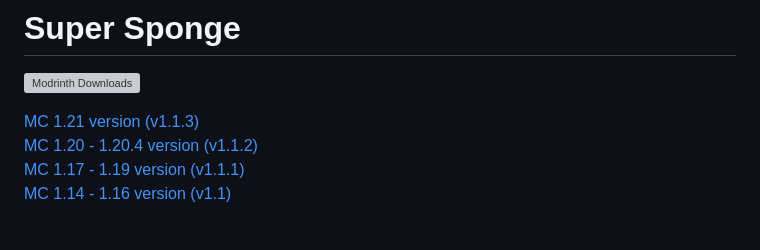
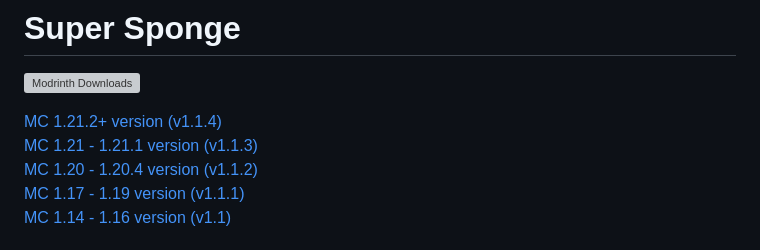
Before and after one commit to Plagiatus/datapacks, a Markdown page: super_sponge/README.md, the part around the change. Drawn GitHub-style; grey boxes are pictures that could not be loaded.

Commit message:
super sponge update to 1.21.2+

```diff
--- a/super_sponge/README.md
+++ b/super_sponge/README.md
@@ -4,7 +4,8 @@
 
 [![Modrinth Downloads](https://img.shields.io/modrinth/dt/super-sponge?style=for-the-badge&label=Modrinth%20Downloads&logo=modrinth&color=%231bd96a)](https://modrinth.com/datapack/super-sponge)
 
-[MC 1.21 version (v1.1.3)](https://github.com/Plagiatus/datapacks/raw/master/super_sponge/SuperSponge_v1.1.3.zip)
+[MC 1.21.2+ version (v1.1.4)](https://github.com/Plagiatus/datapacks/raw/master/super_sponge/SuperSponge_v1.1.4.zip)
+[MC 1.21 - 1.21.1 version (v1.1.3)](https://github.com/Plagiatus/datapacks/raw/master/super_sponge/SuperSponge_v1.1.3.zip)
 [MC 1.20 - 1.20.4 version (v1.1.2)](https://github.com/Plagiatus/datapacks/raw/master/super_sponge/SuperSponge_v1.1.2.zip)
 [MC 1.17 - 1.19 version (v1.1.1)](https://github.com/Plagiatus/datapacks/raw/master/super_sponge/SuperSponge_v.1.1.1.zip)
 [MC 1.14 - 1.16 version (v1.1)](https://github.com/Plagiatus/datapacks/raw/master/super_sponge/SuperSponge_v.1.1.zip)
```
Also changed, not shown: elevators/icon.png (added), 2 other files.
